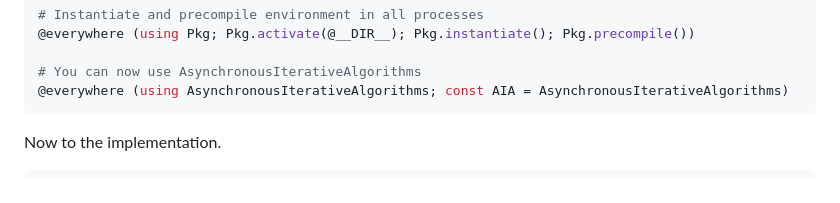
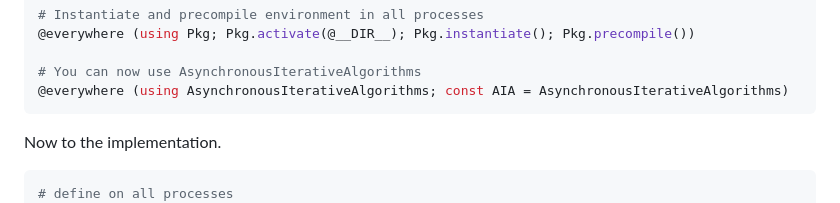
Before and after one commit to SelimChraibi/AsynchronousIterativeAlgorithms.jl, a Markdown page: docs/src/index.md, the part around the change. GitHub-like rendering.

````diff
--- a/docs/src/index.md
+++ b/docs/src/index.md
@@ -43,6 +43,7 @@ using Distributed; addprocs(5)
 Now to the implementation.
 
 ```julia
+# define on all processes
 @everywhere begin
     # algorithm
     mutable struct SGD<:AbstractAlgorithm{Vector{Float64},Vector{Float64}}
````
